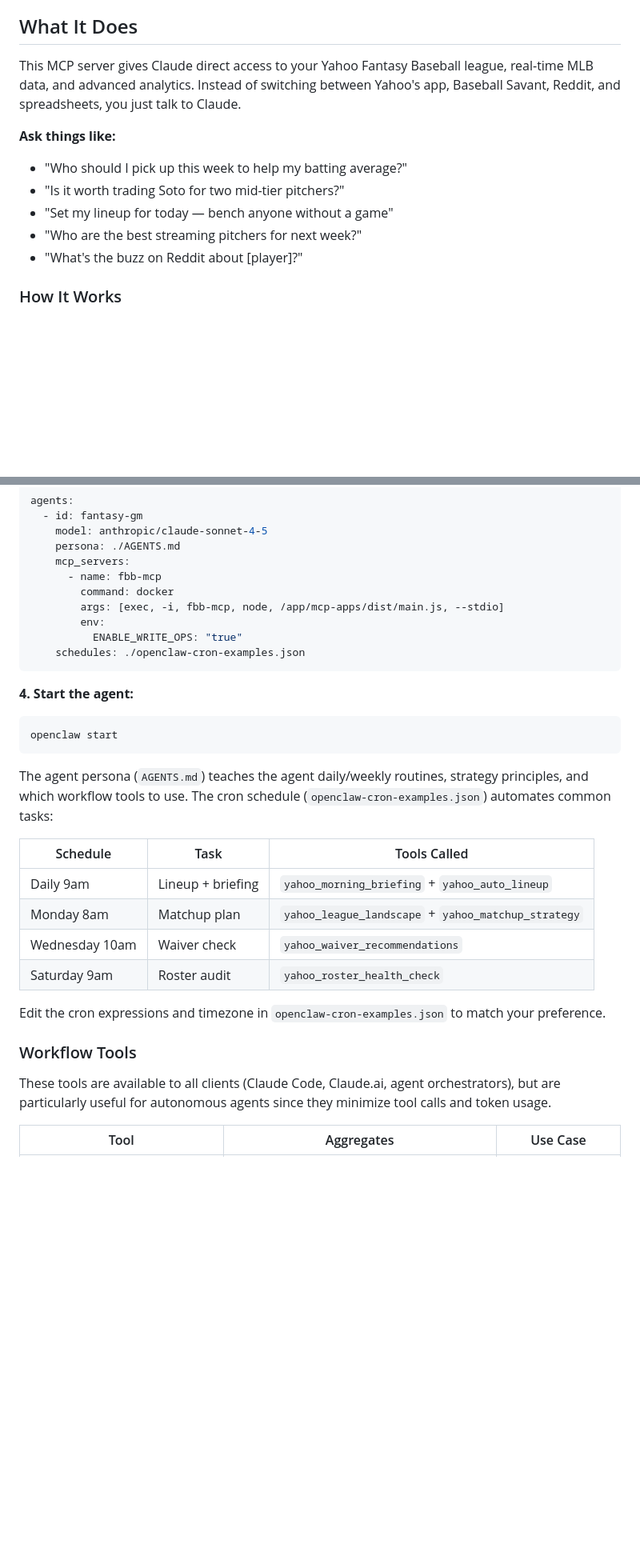
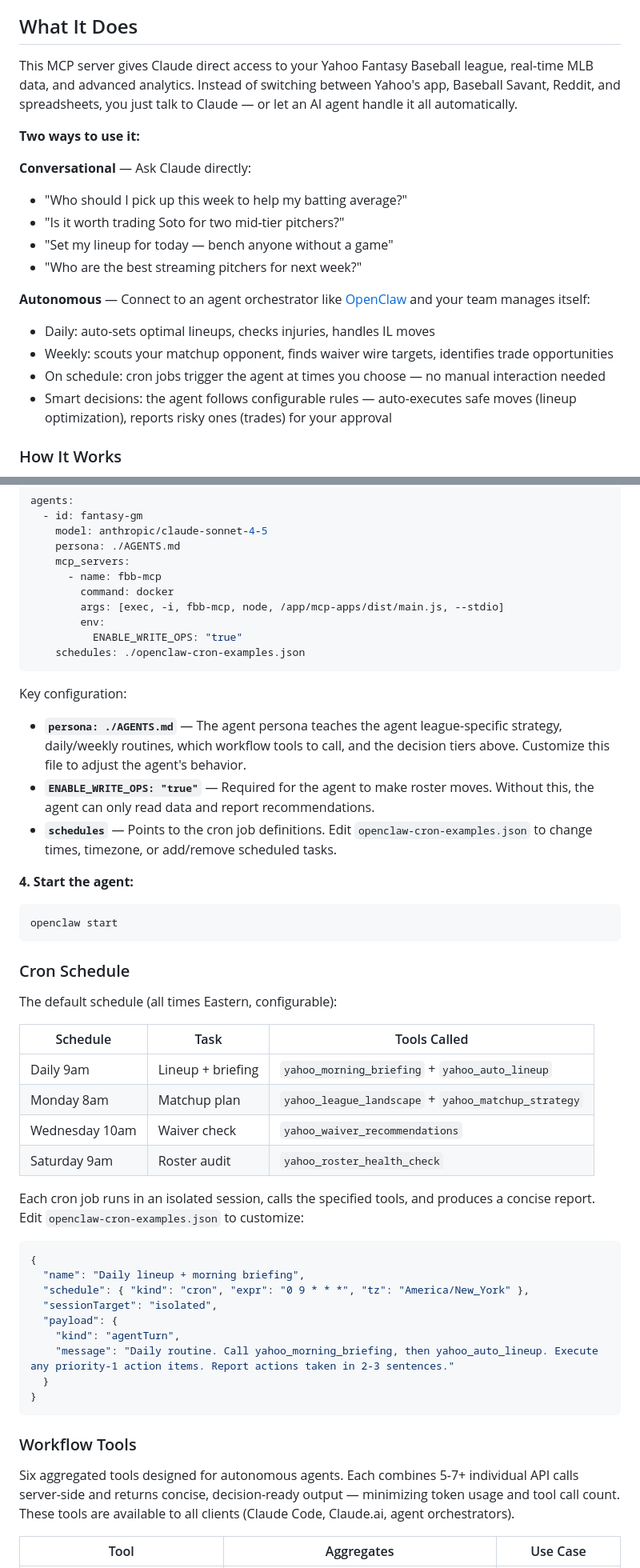
Before and after one commit to jweingardt12/fbb-mcp, a Markdown page: README.md, 2 parts joined by grey strips. Shown at 80% size. Drawn GitHub-style; blank space fills up the shorter version.

````diff
--- a/README.md
+++ b/README.md
@@ -19,14 +19,21 @@ Fantasy Baseball MCP Server for Claude. Manage your Yahoo Fantasy Baseball leagu
 
 ## What It Does
 
-This MCP server gives Claude direct access to your Yahoo Fantasy Baseball league, real-time MLB data, and advanced analytics. Instead of switching between Yahoo's app, Baseball Savant, Reddit, and spreadsheets, you just talk to Claude.
+This MCP server gives Claude direct access to your Yahoo Fantasy Baseball league, real-time MLB data, and advanced analytics. Instead of switching between Yahoo's app, Baseball Savant, Reddit, and spreadsheets, you just talk to Claude — or let an AI agent handle it all automatically.
 
-**Ask things like:**
+**Two ways to use it:**
+
+**Conversational** — Ask Claude directly:
 - "Who should I pick up this week to help my batting average?"
 - "Is it worth trading Soto for two mid-tier pitchers?"
 - "Set my lineup for today — bench anyone without a game"
 - "Who are the best streaming pitchers for next week?"
-- "What's the buzz on Reddit about [player]?"
+
+**Autonomous** — Connect to an agent orchestrator like [OpenClaw](https://openclaw.com) and your team manages itself:
+- Daily: auto-sets optimal lineups, checks injuries, handles IL moves
+- Weekly: scouts your matchup opponent, finds waiver wire targets, identifies trade opportunities
+- On schedule: cron jobs trigger the agent at times you choose — no manual interaction needed
+- Smart decisions: the agent follows configurable rules — auto-executes safe moves (lineup optimization), reports risky ones (trades) for your approval
 
 ### How It Works
 
@@ -287,13 +335,20 @@ agents:
     schedules: ./openclaw-cron-examples.json
 ```
 
+Key configuration:
+- **`persona: ./AGENTS.md`** — The agent persona teaches the agent league-specific strategy, daily/weekly routines, which workflow tools to call, and the decision tiers above. Customize this file to adjust the agent's behavior.
+- **`ENABLE_WRITE_OPS: "true"`** — Required for the agent to make roster moves. Without this, the agent can only read data and report recommendations.
+- **`schedules`** — Points to the cron job definitions. Edit `openclaw-cron-examples.json` to change times, timezone, or add/remove scheduled tasks.
+
 **4. Start the agent:**
 
 ```bash
 openclaw start
 ```
 
-The agent persona (`AGENTS.md`) teaches the agent daily/weekly routines, strategy principles, and which workflow tools to use. The cron schedule (`openclaw-cron-examples.json`) automates common tasks:
+### Cron Schedule
+
+The default schedule (all times Eastern, configurable):
 
 | Schedule | Task | Tools Called |
 |----------|------|-------------|
@@ -302,11 +357,23 @@ The agent persona (`AGENTS.md`) teaches the agent daily/weekly routines, strateg
 | Wednesday 10am | Waiver check | `yahoo_waiver_recommendations` |
 | Saturday 9am | Roster audit | `yahoo_roster_health_check` |
 
-Edit the cron expressions and timezone in `openclaw-cron-examples.json` to match your preference.
+Each cron job runs in an isolated session, calls the specified tools, and produces a concise report. Edit `openclaw-cron-examples.json` to customize:
+
+```json
+{
+  "name": "Daily lineup + morning briefing",
+  "schedule": { "kind": "cron", "expr": "0 9 * * *", "tz": "America/New_York" },
+  "sessionTarget": "isolated",
+  "payload": {
+    "kind": "agentTurn",
+    "message": "Daily routine. Call yahoo_morning_briefing, then yahoo_auto_lineup. Execute any priority-1 action items. Report actions taken in 2-3 sentences."
+  }
+}
+```
 
 ### Workflow Tools
 
-These tools are available to all clients (Claude Code, Claude.ai, agent orchestrators), but are particularly useful for autonomous agents since they minimize tool calls and token usage.
+Six aggregated tools designed for autonomous agents. Each combines 5-7+ individual API calls server-side and returns concise, decision-ready output — minimizing token usage and tool call count. These tools are available to all clients (Claude Code, Claude.ai, agent orchestrators).
 
 | Tool | Aggregates | Use Case |
 |------|-----------|----------|
````
Also changed, not shown: other parts of README.md (+62 -6 lines).
